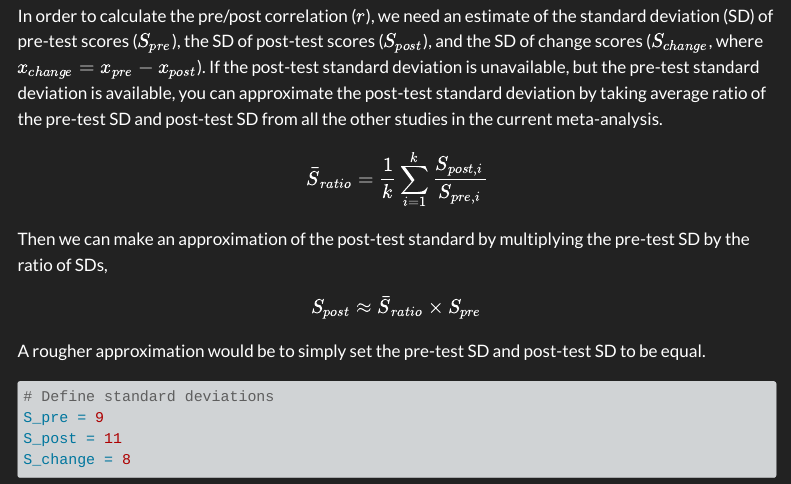
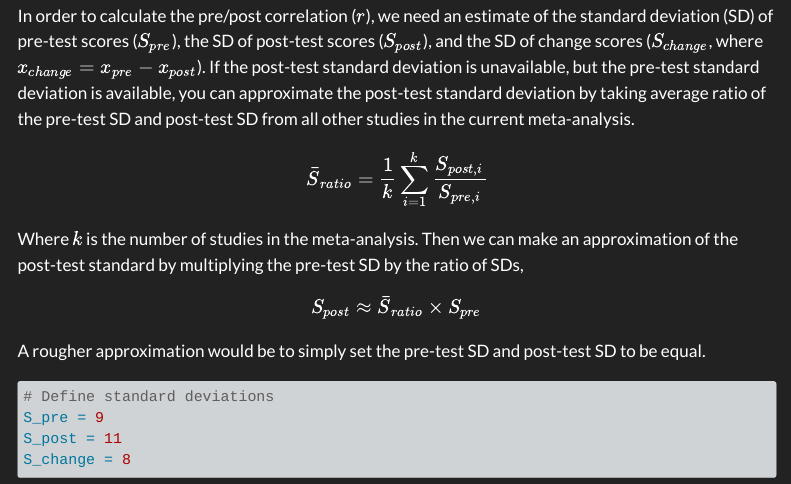
Before and after one commit to MatthewBJane/MatthewBJane.github.io, a Quarto document (blog-posts/blog-post-1.qmd): the page in a window 1100 px wide, from 270 px down. Rendered offline with R 4.5, knitr and Pandoc in place of Quarto, with nearby package versions; code that draws random numbers runs with fixed seeds of ours; menus at the side of the page are left out.

Commit message:
update blog post

```diff
--- a/blog-posts/blog-post-1.qmd
+++ b/blog-posts/blog-post-1.qmd
@@ -14,12 +14,12 @@ date-meta: 2023-09-08
 
 ## Step 1: Obtain Pre-test, Post-test, and Change score standard deviations
 
-In order to calculate the pre/post correlation ($r$), we need an estimate of the standard deviation (SD) of pre-test scores ($S_{pre}$), the SD of post-test scores ($S_{post}$), and the SD of change scores ($S_{change}$, where $x_{change}=x_{pre}-x_{post}$). If the post-test standard deviation is unavailable, but the pre-test standard deviation is available, you can approximate the post-test standard deviation by taking average ratio of the pre-test SD and post-test SD from all the other studies in the current meta-analysis.
+In order to calculate the pre/post correlation ($r$), we need an estimate of the standard deviation (SD) of pre-test scores ($S_{pre}$), the SD of post-test scores ($S_{post}$), and the SD of change scores ($S_{change}$, where $x_{change}=x_{pre}-x_{post}$). If the post-test standard deviation is unavailable, but the pre-test standard deviation is available, you can approximate the post-test standard deviation by taking average ratio of the pre-test SD and post-test SD from all other studies in the current meta-analysis.
 
 $$
 \bar{S}_{ratio}=\frac{1}{k}\sum_{i=1}^k \frac{S_{post,i}}{S_{pre,i}}
 $$
-Then we can make an approximation of the post-test standard by multiplying the pre-test SD by the ratio of SDs,
+Where $k$ is the number of studies in the meta-analysis. Then we can make an approximation of the post-test standard by multiplying the pre-test SD by the ratio of SDs,
 
 $$
 S_{post}\approx \bar{S}_{ratio}\times S_{pre}
```
